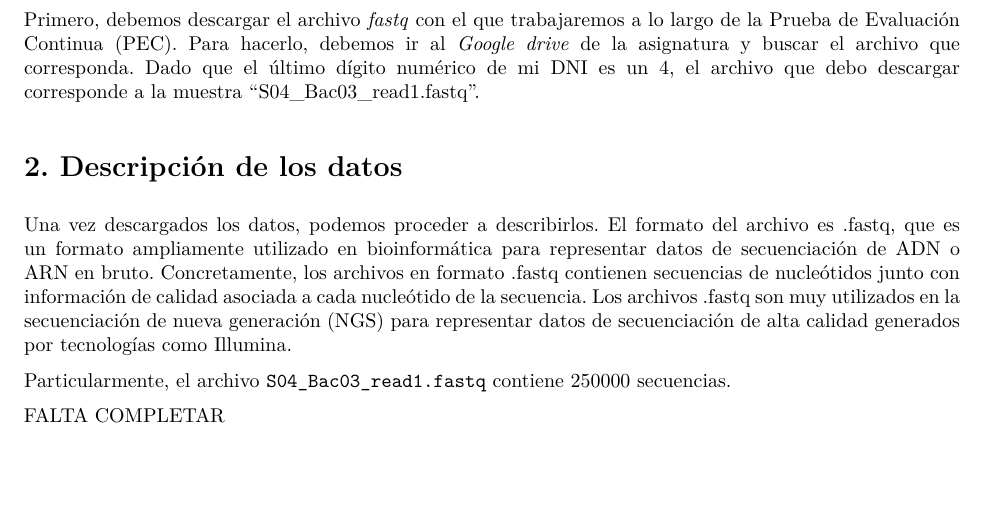
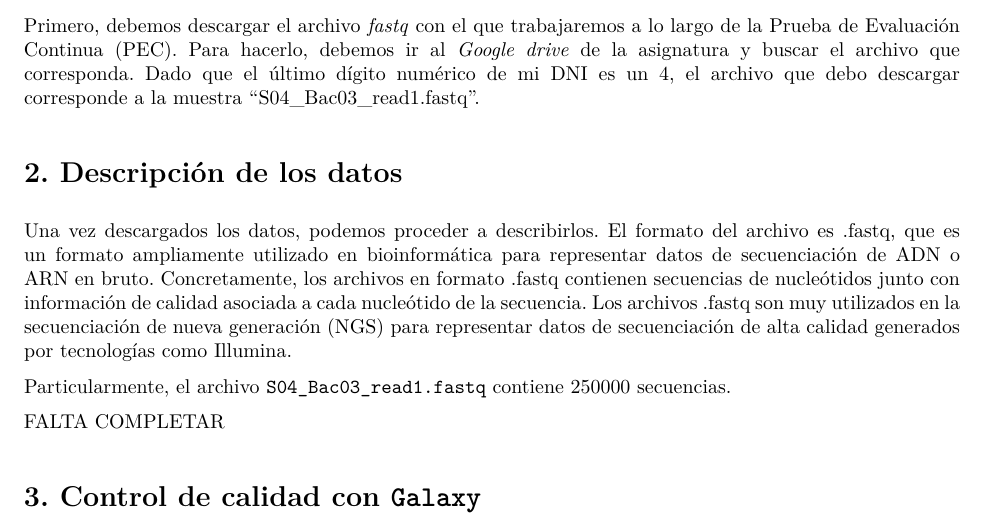
Before and after one commit to aalonsca73/Analisis_de_datos_omicos_PAC1, an R Markdown document (PEC1_Alonso_Carrasco.Rmd): part of the page, cut so that both start at the same text, the shorter picture padded with empty space. The pictures show the output file PEC1_Alonso_Carrasco.pdf that the author committed with the source.

Commit message:
Update 2

```diff
--- a/PEC1_Alonso_Carrasco.Rmd
+++ b/PEC1_Alonso_Carrasco.Rmd
@@ -22,4 +22,4 @@ Particularmente, el archivo `S04_Bac03_read1.fastq` contiene 250000 secuencias.
 
 FALTA COMPLETAR
 
-#
+# 3. Control de calidad con `Galaxy`
```
Also changed, not shown: PEC1_Alonso_Carrasco.pdf.
